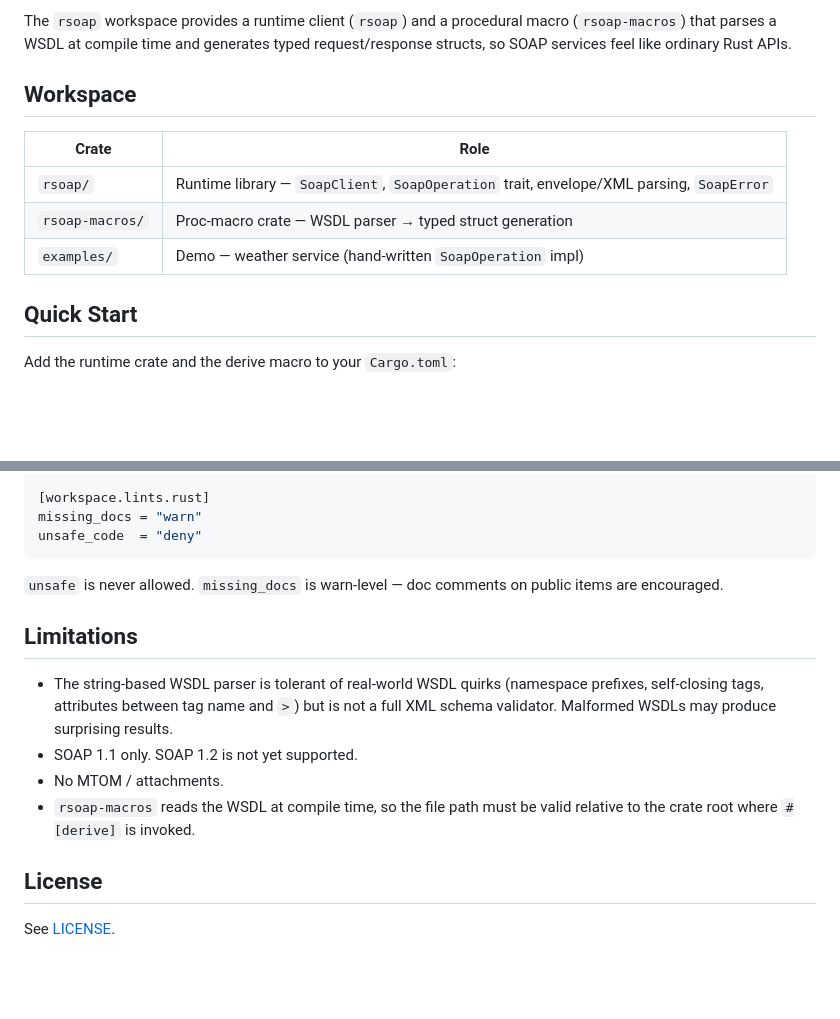
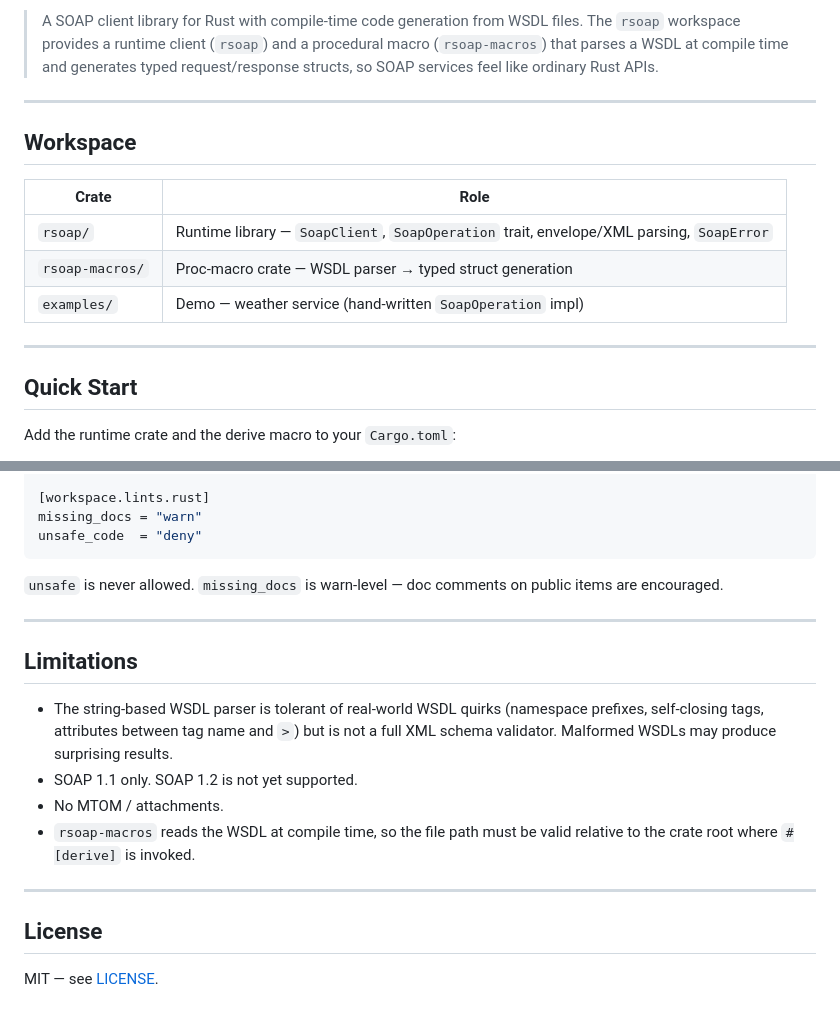
Before and after one commit to ouertani/rsoap, a Markdown page: README.md, 2 parts joined by grey strips. Rendered like a GitHub page; blank space fills up the shorter version.

```diff
--- a/README.md
+++ b/README.md
@@ -4,5 +8,7 @@ A SOAP client library for Rust with compile-time code generation from WSDL files
 
-The `rsoap` workspace provides a runtime client (`rsoap`) and a procedural macro (`rsoap-macros`) that parses a WSDL at compile time and generates typed request/response structs, so SOAP services feel like ordinary Rust APIs.
+> A SOAP client library for Rust with compile-time code generation from WSDL files. The `rsoap` workspace provides a runtime client (`rsoap`) and a procedural macro (`rsoap-macros`) that parses a WSDL at compile time and generates typed request/response structs, so SOAP services feel like ordinary Rust APIs.
+
+---
 
 ## Workspace
 
@@ -11,6 +17,8 @@ The `rsoap` workspace provides a runtime client (`rsoap`) and a procedural macro
 | `rsoap/`        | Runtime library — `SoapClient`, `SoapOperation` trait, envelope/XML parsing, `SoapError` |
 | `rsoap-macros/` | Proc-macro crate — WSDL parser → typed struct generation          |
 | `examples/`     | Demo — weather service (hand-written `SoapOperation` impl)        |
+
+---
 
 ## Quick Start
 
@@ -131,6 +149,8 @@ unsafe_code  = "deny"
 
 `unsafe` is never allowed. `missing_docs` is warn-level — doc comments on public items are encouraged.
 
+---
+
 ## Limitations
 
 - The string-based WSDL parser is tolerant of real-world WSDL quirks (namespace prefixes, self-closing tags, attributes between tag name and `>`) but is not a full XML schema validator. Malformed WSDLs may produce surprising results.
@@ -138,6 +158,8 @@ unsafe_code  = "deny"
 - No MTOM / attachments.
 - `rsoap-macros` reads the WSDL at compile time, so the file path must be valid relative to the crate root where `#[derive]` is invoked.
 
+---
+
 ## License
 
-See [LICENSE](LICENSE).
+MIT — see [LICENSE](LICENSE).
```
Also changed, not shown: other parts of README.md (+18 -4 lines).
